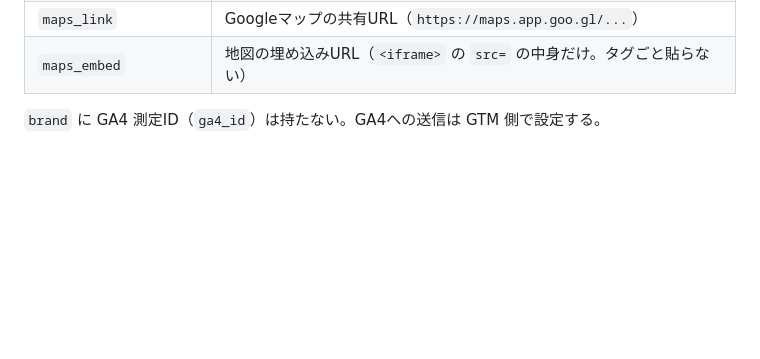
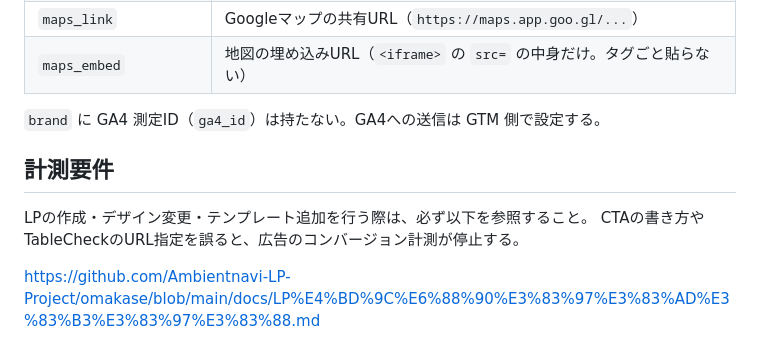
Before and after one commit to Ambientnavi-LP-Project/MICHELIN-Remen, a Markdown page: README.md, the part around the change. GitHub-like rendering; blank space fills up the shorter version.

Commit message:
docs: link to the LP measurement requirements

```diff
--- a/README.md
+++ b/README.md
@@ -94,3 +94,10 @@ GTM 側で URL（ホスト名／パス）から解決する。
 | `maps_embed` | 地図の埋め込みURL（`<iframe>` の `src=` の中身だけ。タグごと貼らない） |
 
 `brand` に GA4 測定ID（`ga4_id`）は持たない。GA4への送信は GTM 側で設定する。
+
+## 計測要件
+
+LPの作成・デザイン変更・テンプレート追加を行う際は、必ず以下を参照すること。
+CTAの書き方やTableCheckのURL指定を誤ると、広告のコンバージョン計測が停止する。
+
+https://github.com/Ambientnavi-LP-Project/omakase/blob/main/docs/LP%E4%BD%9C%E6%88%90%E3%83%97%E3%83%AD%E3%83%B3%E3%83%97%E3%83%88.md
```
